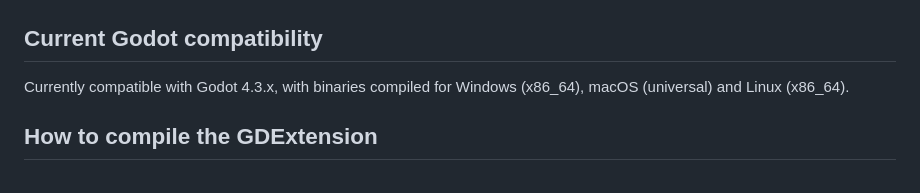
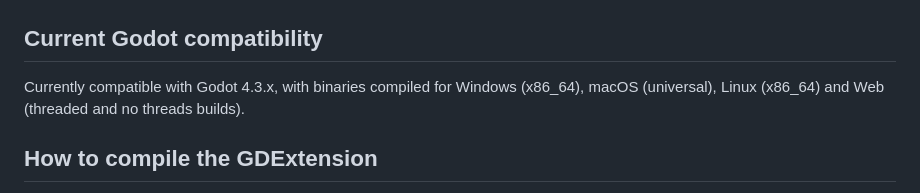
Before and after one commit to Brawmario/libsm64-godot, a Markdown page: README.md, the part around the change. Drawn GitHub-style.

```diff
--- a/README.md
+++ b/README.md
@@ -15,7 +15,7 @@ You can get the addon from the [Godot Asset Library](https://godotengine.org/ass
 
 ## Current Godot compatibility
 
-Currently compatible with Godot 4.3.x, with binaries compiled for Windows (x86_64), macOS (universal) and Linux (x86_64).
+Currently compatible with Godot 4.3.x, with binaries compiled for Windows (x86_64), macOS (universal), Linux (x86_64) and Web (threaded and no threads builds).
 
 ## How to compile the GDExtension
 
```
